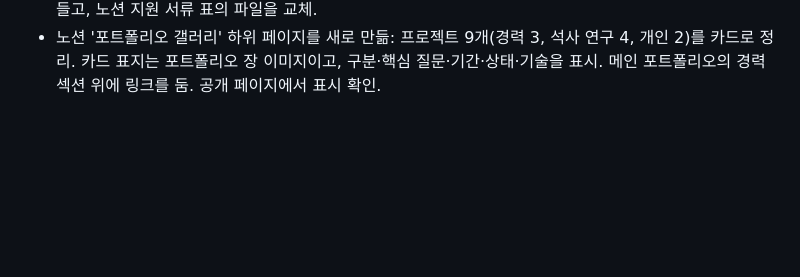
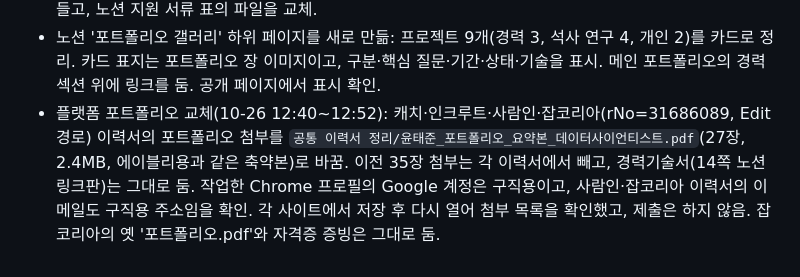
Before and after one commit to tabjun/job_agent, a Markdown page: history.md, the part around the change. GitHub-like rendering; blank space fills up the shorter version.

Commit message:
docs: record platform portfolio swap to 27-slide summary
Co-Authored-By: Claude Opus 5.5 <noreply@anthropic.com>

```diff
--- a/history.md
+++ b/history.md
@@ -438,3 +438,4 @@
 - 원티드 링크: GitHub 프로필 링크 1개를 프로젝트별 저장소 링크 4개(이상치 탐지 anomaly_detection, job_agent, Quant_Trading, advertisement_apple)로 바꾸고 Notion 포트폴리오는 유지. 저장 후 새로고침으로 확인.
 - 포트폴리오 축소(10-26): 공통 합본 포트폴리오에서 API 게이트웨이·위험 기준값 장을 빼고 탭·목차·개요를 함께 정리해 35장에서 33장으로 줄임(resum_summary 커밋). 이전 35장은 `공통 이력서 정리/이전본_20261026_포트폴리오35장/`에 백업. 에이블리용 포트폴리오도 새 원본으로 다시 골라 27장(2.5MB)으로 만들고, 노션 지원 서류 표의 파일을 교체.
 - 노션 '포트폴리오 갤러리' 하위 페이지를 새로 만듦: 프로젝트 9개(경력 3, 석사 연구 4, 개인 2)를 카드로 정리. 카드 표지는 포트폴리오 장 이미지이고, 구분·핵심 질문·기간·상태·기술을 표시. 메인 포트폴리오의 경력 섹션 위에 링크를 둠. 공개 페이지에서 표시 확인.
+- 플랫폼 포트폴리오 교체(10-26 12:40~12:52): 캐치·인크루트·사람인·잡코리아(rNo=31686089, Edit 경로) 이력서의 포트폴리오 첨부를 `공통 이력서 정리/윤태준_포트폴리오_요약본_데이터사이언티스트.pdf`(27장, 2.4MB, 에이블리용과 같은 축약본)로 바꿈. 이전 35장 첨부는 각 이력서에서 빼고, 경력기술서(14쪽 노션 링크판)는 그대로 둠. 작업한 Chrome 프로필의 Google 계정은 구직용이고, 사람인·잡코리아 이력서의 이메일도 구직용 주소임을 확인. 각 사이트에서 저장 후 다시 열어 첨부 목록을 확인했고, 제출은 하지 않음. 잡코리아의 옛 '포트폴리오.pdf'와 자격증 증빙은 그대로 둠.
```
